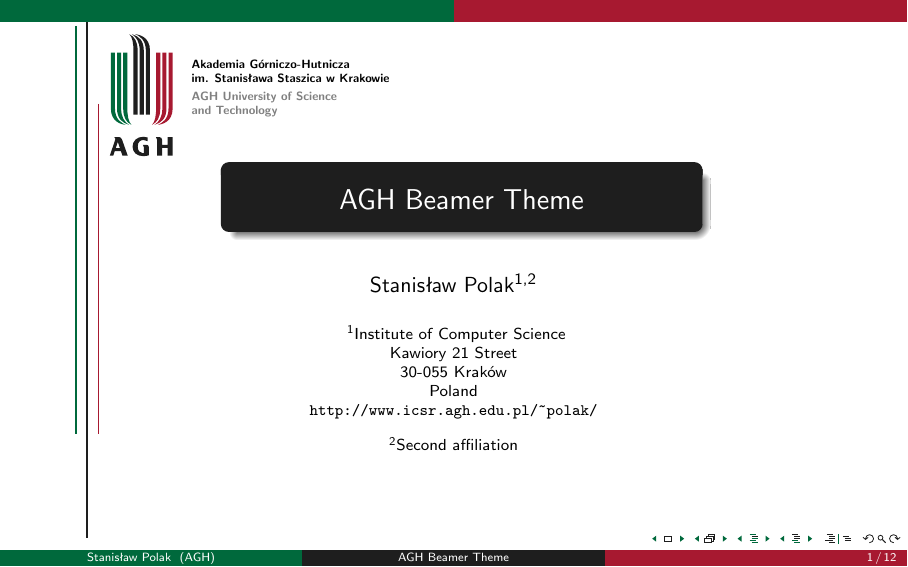
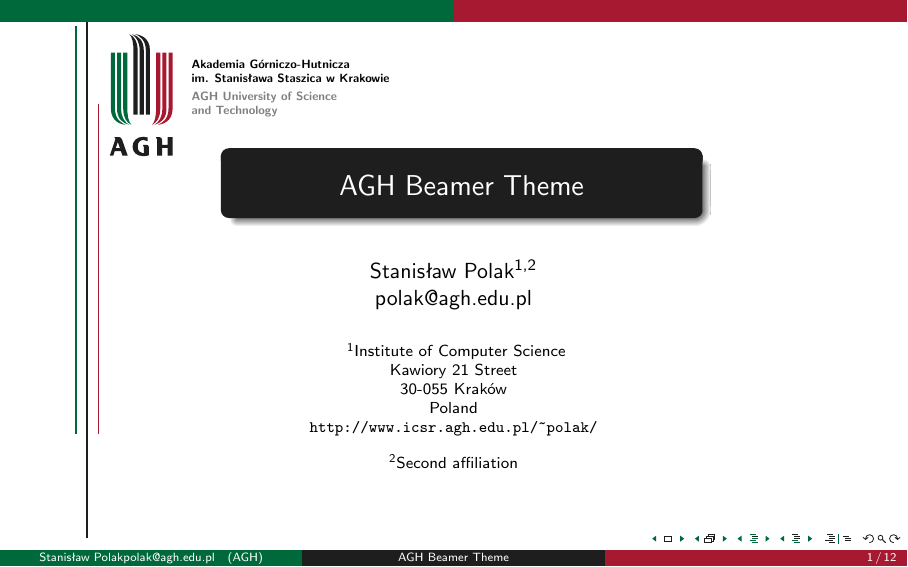
Before and after one commit to polaksta/LaTeX, LaTeX slides (example.tex): page 1 of 27. Compiled offline with pdfLaTeX.

Commit message:
Modification of the title page content

```diff
--- a/example.tex
+++ b/example.tex
@@ -26,13 +26,17 @@
 }
 
 \title{AGH Beamer Theme}
-\author{Stanisław Polak\inst{1,2}}
+\author{Stanisław Polak\inst{1,2}\newline
+   \href{mailto:polak@agh.edu.pl}{polak@agh.edu.pl}
+}
+
+%\author{}
 \date{}
 \institute[AGH]{
-	\inst{1}Institute of Computer Science\\
-	Kawiory 21 Street\\
-	30-055 Kraków\\
-	Poland\\
+	\inst{1}Institute of Computer Science\newline
+	Kawiory 21 Street\newline
+	30-055 Kraków\newline
+	Poland\newline
 	\url{http://www.icsr.agh.edu.pl/~polak/}
 \and
 	\inst{2}Second affiliation
```
